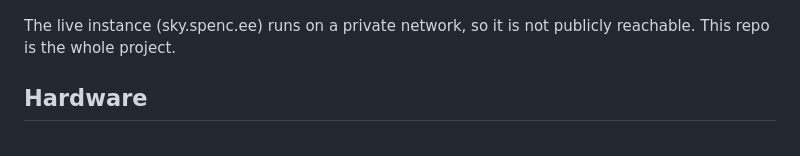
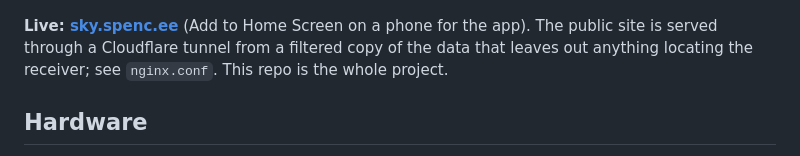
Before and after one commit to spencerbdavis/sky-over-renton, a Markdown page: README.md, the part around the change. Drawn GitHub-style.

Commit message:
README: link the live public demo
Co-Authored-By: Claude Opus 5.5 <noreply@anthropic.com>

```diff
--- a/README.md
+++ b/README.md
@@ -4,7 +4,7 @@ A self-hosted ADS-B flight tracker for the skies above Renton, WA, built as an i
 
 ![Overview](docs/overview.png)
 
-The live instance (sky.spenc.ee) runs on a private network, so it is not publicly reachable. This repo is the whole project.
+**Live: [sky.spenc.ee](https://sky.spenc.ee)** (Add to Home Screen on a phone for the app). The public site is served through a Cloudflare tunnel from a filtered copy of the data that leaves out anything locating the receiver; see `nginx.conf`. This repo is the whole project.
 
 ## Hardware
 
```
